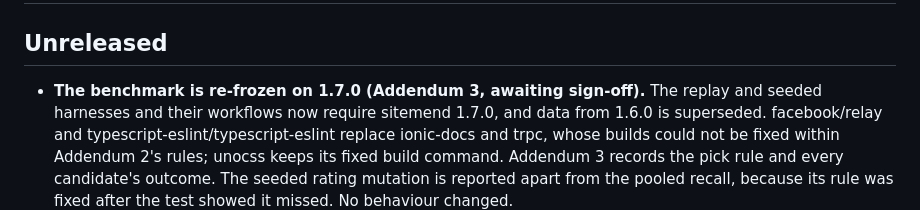
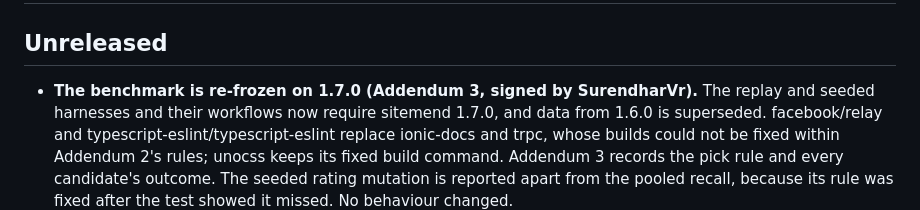
Before and after one commit to SurendharVr/seo-repair, a Markdown page: CHANGELOG.md, the part around the change. Rendered like a GitHub page.

```diff
--- a/CHANGELOG.md
+++ b/CHANGELOG.md
@@ -2,7 +2,7 @@
 
 ## Unreleased
 
-- **The benchmark is re-frozen on 1.7.0 (Addendum 3, awaiting sign-off).** The replay and
+- **The benchmark is re-frozen on 1.7.0 (Addendum 3, signed by SurendharVr).** The replay and
   seeded harnesses and their workflows now require sitemend 1.7.0, and data from 1.6.0 is
   superseded. facebook/relay and typescript-eslint/typescript-eslint replace ionic-docs and
   trpc, whose builds could not be fixed within Addendum 2's rules; unocss keeps its fixed
```
Also changed, not shown: bench/PREREGISTRATION.md (+1 -1 lines).
